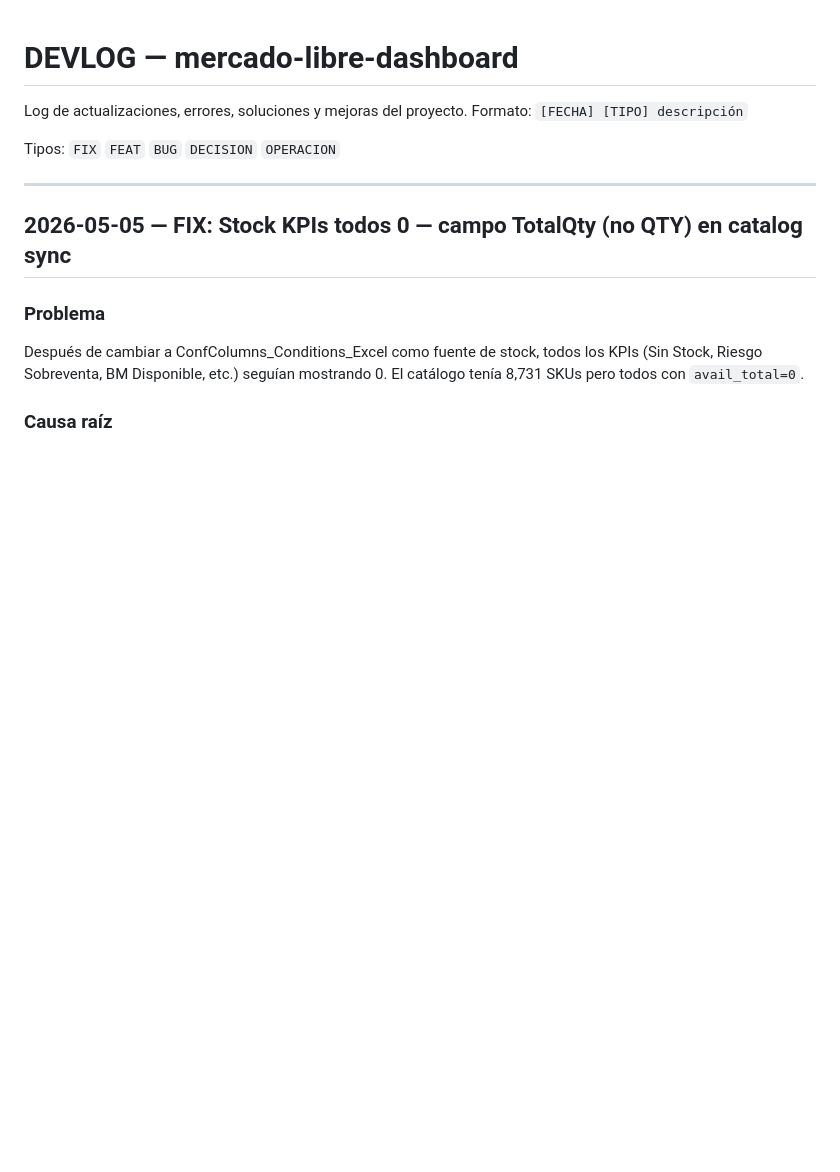
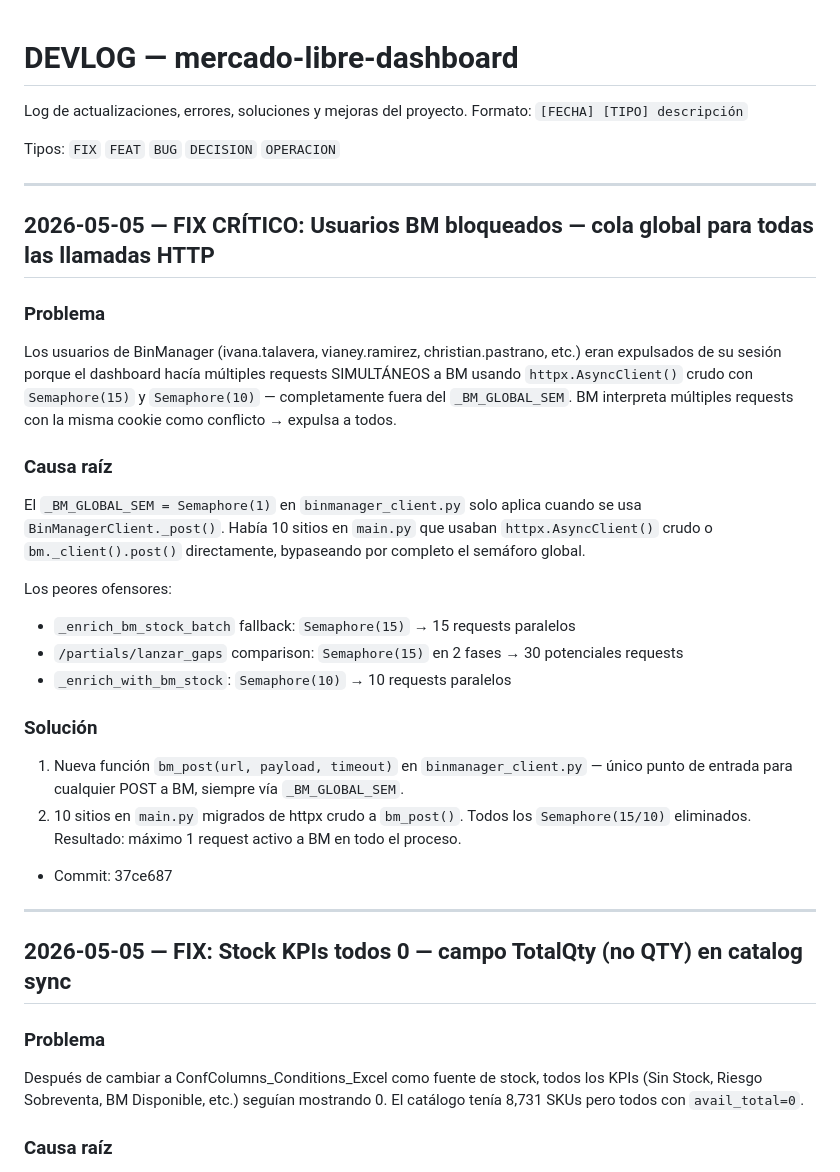
Before and after one commit to ApantallateMX/mercado-libre-dashboard, a Markdown page: DEVLOG.md, the part around the change. Drawn GitHub-style; blank space fills up the shorter version.

Commit message:
docs: DEVLOG crítico — bloqueo usuarios BM por requests paralelos (37ce687)
Co-Authored-By: Claude Sonnet 4.6 <noreply@anthropic.com>

```diff
--- a/DEVLOG.md
+++ b/DEVLOG.md
@@ -4,6 +4,35 @@ Log de actualizaciones, errores, soluciones y mejoras del proyecto.
 Formato: `[FECHA] [TIPO] descripción`
 
 Tipos: `FIX` `FEAT` `BUG` `DECISION` `OPERACION`
+
+---
+
+## 2026-05-05 — FIX CRÍTICO: Usuarios BM bloqueados — cola global para todas las llamadas HTTP
+
+### Problema
+Los usuarios de BinManager (ivana.talavera, vianey.ramirez, christian.pastrano, etc.) eran
+expulsados de su sesión porque el dashboard hacía múltiples requests SIMULTÁNEOS a BM usando
+`httpx.AsyncClient()` crudo con `Semaphore(15)` y `Semaphore(10)` — completamente fuera del
+`_BM_GLOBAL_SEM`. BM interpreta múltiples requests con la misma cookie como conflicto → expulsa
+a todos.
+
+### Causa raíz
+El `_BM_GLOBAL_SEM = Semaphore(1)` en `binmanager_client.py` solo aplica cuando se usa
+`BinManagerClient._post()`. Había 10 sitios en `main.py` que usaban `httpx.AsyncClient()` crudo
+o `bm._client().post()` directamente, bypaseando por completo el semáforo global.
+
+Los peores ofensores:
+- `_enrich_bm_stock_batch` fallback: `Semaphore(15)` → 15 requests paralelos
+- `/partials/lanzar_gaps` comparison: `Semaphore(15)` en 2 fases → 30 potenciales requests
+- `_enrich_with_bm_stock`: `Semaphore(10)` → 10 requests paralelos
+
+### Solución
+1. Nueva función `bm_post(url, payload, timeout)` en `binmanager_client.py` — único punto de
+   entrada para cualquier POST a BM, siempre vía `_BM_GLOBAL_SEM`.
+2. 10 sitios en `main.py` migrados de httpx crudo a `bm_post()`. Todos los `Semaphore(15/10)`
+   eliminados. Resultado: máximo 1 request activo a BM en todo el proceso.
+
+- Commit: 37ce687
 
 ---
 
```
